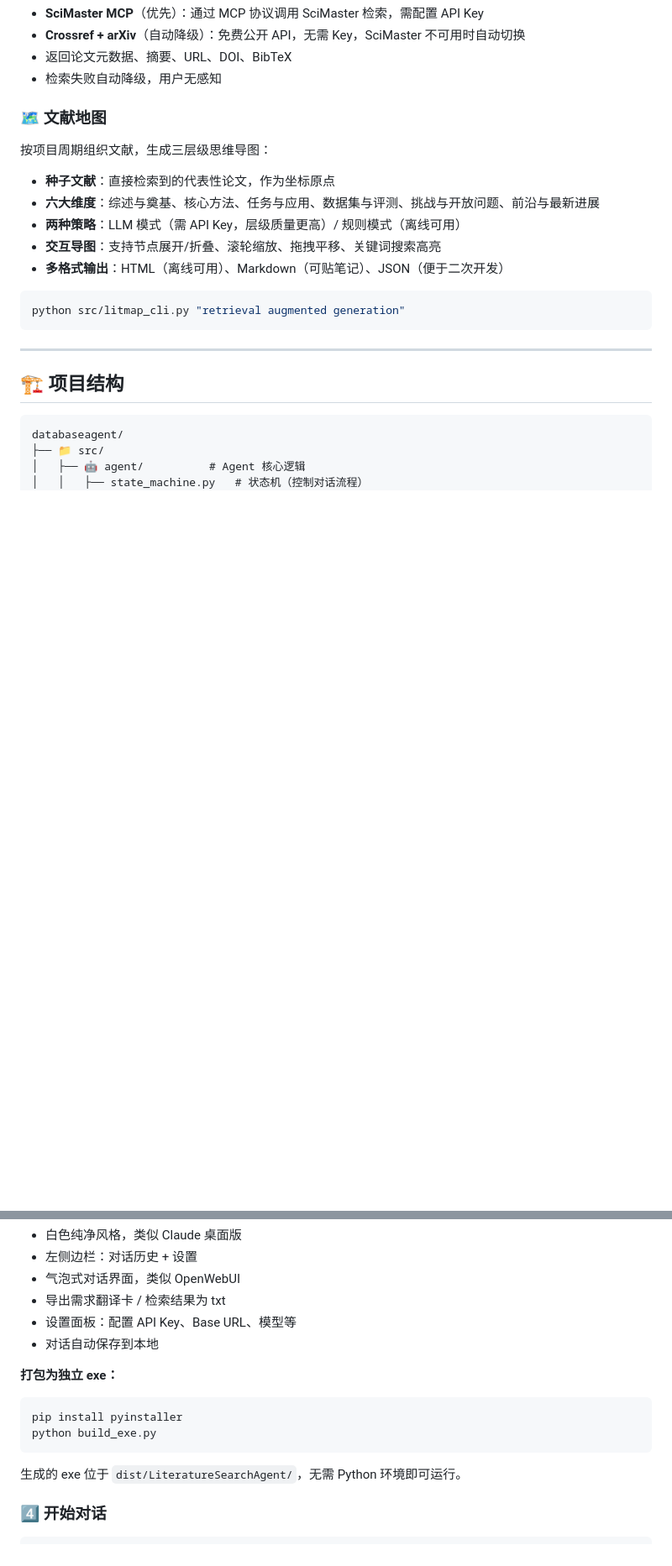
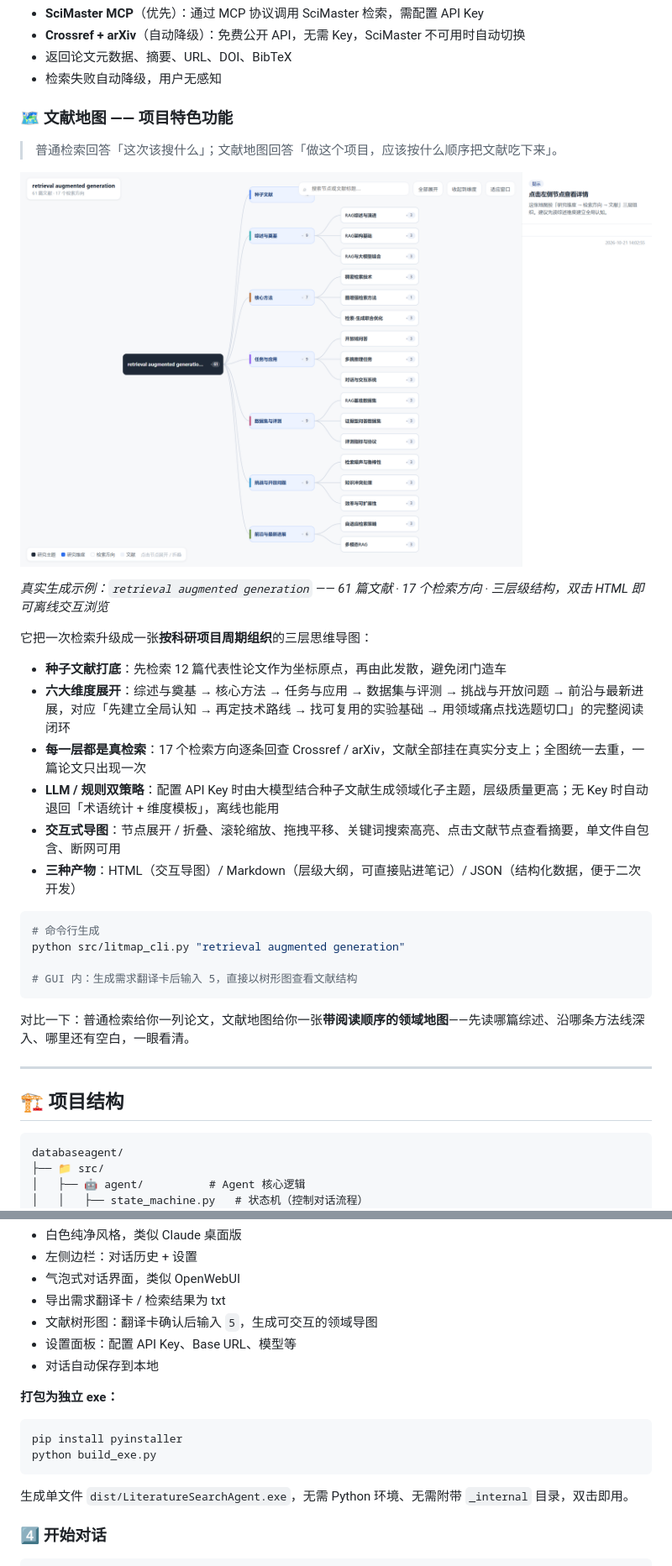
Before and after one commit to weixiao-czy/data_base_agent, a Markdown page: README.md, 2 parts joined by grey strips. Shown: that part at 84% size. Drawn GitHub-style; pictures changed too: docs/images/litmap.png (added); blank space fills up the shorter version.

Commit message:
docs: README 重点介绍文献地图特色功能并附真实导图截图
- 文献地图章节改为「项目特色功能」，用真实生成的 RAG 导图示例图
  （61 篇文献 / 17 个检索方向）展示三层结构
- 补充六大维度的阅读闭环、真检索与全局去重、LLM/规则双策略、
  交互能力与三种产物等特性说明
- 修正打包说明为单文件 exe（无需 _internal 目录）

````diff
--- a/README.md
+++ b/README.md
@@ -50,17 +50,31 @@
 - 返回论文元数据、摘要、URL、DOI、BibTeX
 - 检索失败自动降级，用户无感知
 
-### 🗺️ 文献地图
-按项目周期组织文献，生成三层级思维导图：
-- **种子文献**：直接检索到的代表性论文，作为坐标原点
-- **六大维度**：综述与奠基、核心方法、任务与应用、数据集与评测、挑战与开放问题、前沿与最新进展
-- **两种策略**：LLM 模式（需 API Key，层级质量更高）/ 规则模式（离线可用）
-- **交互导图**：支持节点展开/折叠、滚轮缩放、拖拽平移、关键词搜索高亮
-- **多格式输出**：HTML（离线可用）、Markdown（可贴笔记）、JSON（便于二次开发）
+### 🗺️ 文献地图 —— 项目特色功能
+
+> 普通检索回答「这次该搜什么」；文献地图回答「做这个项目，应该按什么顺序把文献吃下来」。
+
+![文献地图导图示例](docs/images/litmap.png)
+
+*真实生成示例：`retrieval augmented generation` —— 61 篇文献 · 17 个检索方向 · 三层级结构，双击 HTML 即可离线交互浏览*
+
+它把一次检索升级成一张**按科研项目周期组织**的三层思维导图：
+
+- **种子文献打底**：先检索 12 篇代表性论文作为坐标原点，再由此发散，避免闭门造车
+- **六大维度展开**：综述与奠基 → 核心方法 → 任务与应用 → 数据集与评测 → 挑战与开放问题 → 前沿与最新进展，对应「先建立全局认知 → 再定技术路线 → 找可复用的实验基础 → 用领域痛点找选题切口」的完整阅读闭环
+- **每一层都是真检索**：17 个检索方向逐条回查 Crossref / arXiv，文献全部挂在真实分支上；全图统一去重，一篇论文只出现一次
+- **LLM / 规则双策略**：配置 API Key 时由大模型结合种子文献生成领域化子主题，层级质量更高；无 Key 时自动退回「术语统计 + 维度模板」，离线也能用
+- **交互式导图**：节点展开 / 折叠、滚轮缩放、拖拽平移、关键词搜索高亮、点击文献节点查看摘要，单文件自包含、断网可用
+- **三种产物**：HTML（交互导图）/ Markdown（层级大纲，可直接贴进笔记）/ JSON（结构化数据，便于二次开发）
 
 ```bash
+# 命令行生成
 python src/litmap_cli.py "retrieval augmented generation"
+
+# GUI 内：生成需求翻译卡后输入 5，直接以树形图查看文献结构
 ```
+
+对比一下：普通检索给你一列论文，文献地图给你一张**带阅读顺序的领域地图**——先读哪篇综述、沿哪条方法线深入、哪里还有空白，一眼看清。
 
 ---
 
@@ -140,6 +154,7 @@ GUI 功能：
 - 左侧边栏：对话历史 + 设置
 - 气泡式对话界面，类似 OpenWebUI
 - 导出需求翻译卡 / 检索结果为 txt
+- 文献树形图：翻译卡确认后输入 `5`，生成可交互的领域导图
 - 设置面板：配置 API Key、Base URL、模型等
 - 对话自动保存到本地
 
@@ -148,7 +163,7 @@ GUI 功能：
 pip install pyinstaller
 python build_exe.py
 ```
-生成的 exe 位于 `dist/LiteratureSearchAgent/`，无需 Python 环境即可运行。
+生成单文件 `dist/LiteratureSearchAgent.exe`，无需 Python 环境、无需附带 `_internal` 目录，双击即用。
 
 ### 4️⃣ 开始对话
 
````
